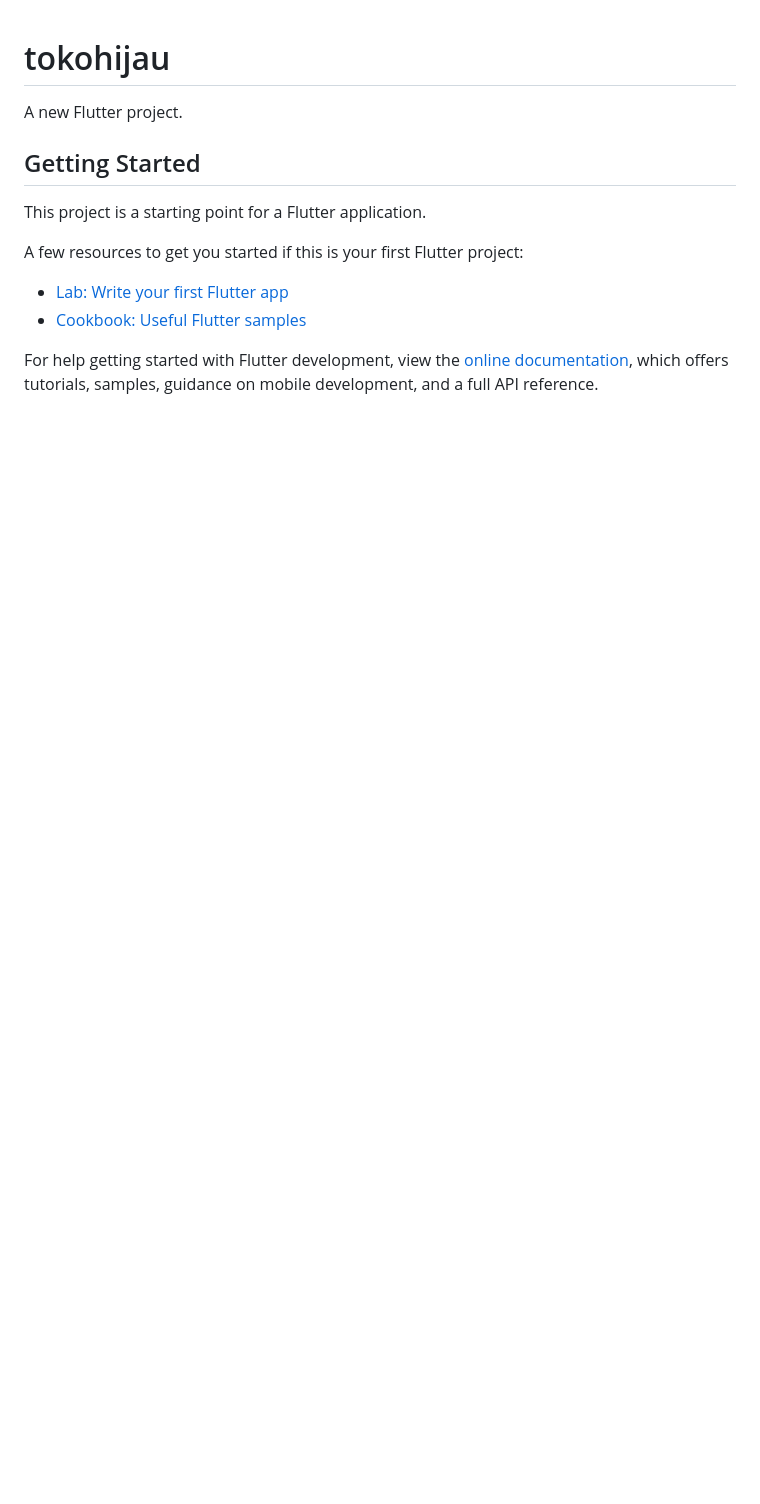
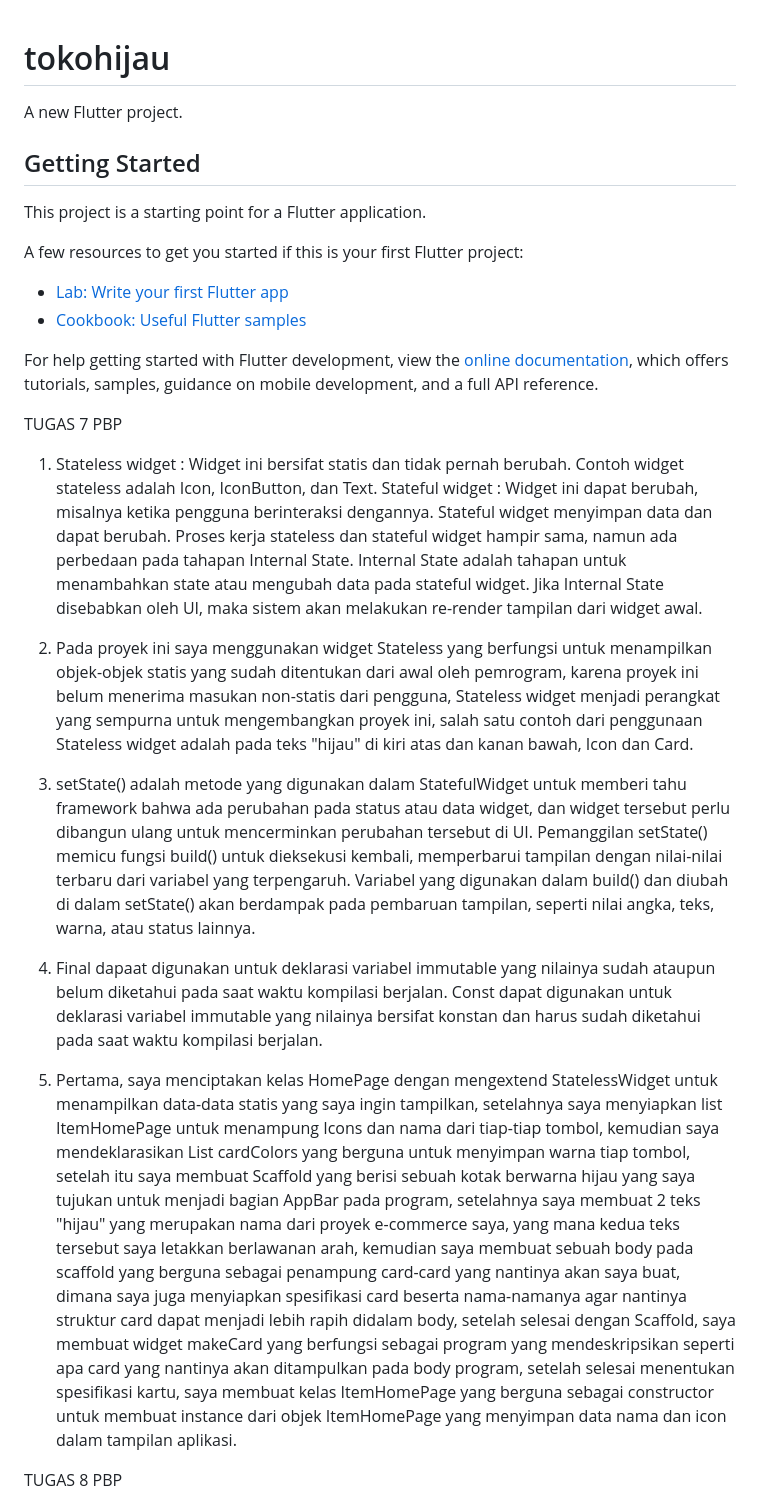
Before and after one commit to rafaelsitorus/Tugas-PBP-Mobile, a Markdown page: README.md, the part around one of its changes. Rendered like a GitHub page; blank space fills up the shorter version.

Commit message:
final tugas 9

```diff
--- a/README.md
+++ b/README.md
@@ -14,3 +14,18 @@ A few resources to get you started if this is your first Flutter project:
 For help getting started with Flutter development, view the
 [online documentation](https://docs.flutter.dev/), which offers tutorials,
 samples, guidance on mobile development, and a full API reference.
+
+TUGAS 7 PBP
+
+1. Stateless widget : Widget ini bersifat statis dan tidak pernah berubah. Contoh widget stateless adalah Icon, IconButton, dan Text. Stateful widget : Widget ini dapat berubah, misalnya ketika pengguna berinteraksi dengannya. Stateful widget menyimpan data dan dapat berubah. Proses kerja stateless dan stateful widget hampir sama, namun ada perbedaan pada tahapan Internal State. Internal State adalah tahapan untuk menambahkan state atau mengubah data pada stateful widget. Jika Internal State disebabkan oleh UI, maka sistem akan melakukan re-render tampilan dari widget awal.
+
+2. Pada proyek ini saya menggunakan widget Stateless yang berfungsi untuk menampilkan objek-objek statis yang sudah ditentukan dari awal oleh pemrogram, karena proyek ini belum menerima masukan non-statis dari pengguna, Stateless widget menjadi perangkat yang sempurna untuk mengembangkan proyek ini, salah satu contoh dari penggunaan Stateless widget adalah pada teks "hijau" di kiri atas dan kanan bawah, Icon dan Card.
+
+3. setState() adalah metode yang digunakan dalam StatefulWidget untuk memberi tahu framework bahwa ada perubahan pada status atau data widget, dan widget tersebut perlu dibangun ulang untuk mencerminkan perubahan tersebut di UI. Pemanggilan setState() memicu fungsi build() untuk dieksekusi kembali, memperbarui tampilan dengan nilai-nilai terbaru dari variabel yang terpengaruh. Variabel yang digunakan dalam build() dan diubah di dalam setState() akan berdampak pada pembaruan tampilan, seperti nilai angka, teks, warna, atau status lainnya.
+
+4. Final dapaat digunakan untuk deklarasi variabel immutable yang nilainya sudah ataupun belum diketahui pada saat waktu kompilasi berjalan. Const dapat digunakan untuk deklarasi variabel immutable yang nilainya bersifat konstan dan harus sudah diketahui pada saat waktu kompilasi berjalan.
+
+5. Pertama, saya menciptakan kelas HomePage dengan mengextend StatelessWidget untuk menampilkan data-data statis yang saya ingin tampilkan, setelahnya saya menyiapkan list ItemHomePage untuk menampung Icons dan nama dari tiap-tiap tombol, kemudian saya mendeklarasikan List cardColors yang berguna untuk menyimpan warna tiap tombol, setelah itu saya membuat Scaffold yang berisi sebuah kotak berwarna hijau yang saya tujukan untuk menjadi bagian AppBar pada program, setelahnya saya membuat 2 teks "hijau" yang merupakan nama dari proyek e-commerce saya, yang mana kedua teks tersebut saya letakkan berlawanan arah, kemudian saya membuat sebuah body pada scaffold yang berguna sebagai penampung card-card yang nantinya akan saya buat, dimana saya juga menyiapkan spesifikasi card beserta nama-namanya agar nantinya struktur card dapat menjadi lebih rapih didalam body, setelah selesai dengan Scaffold, saya membuat widget makeCard yang berfungsi sebagai program yang mendeskripsikan seperti apa card yang nantinya akan ditampulkan pada body program, setelah selesai menentukan spesifikasi kartu, saya membuat kelas ItemHomePage yang berguna sebagai constructor untuk membuat instance dari objek ItemHomePage yang menyimpan data nama dan icon dalam tampilan aplikasi.
+
+TUGAS 8 PBP
+
```
Also changed, not shown: other parts of README.md (+11 -0 lines).
